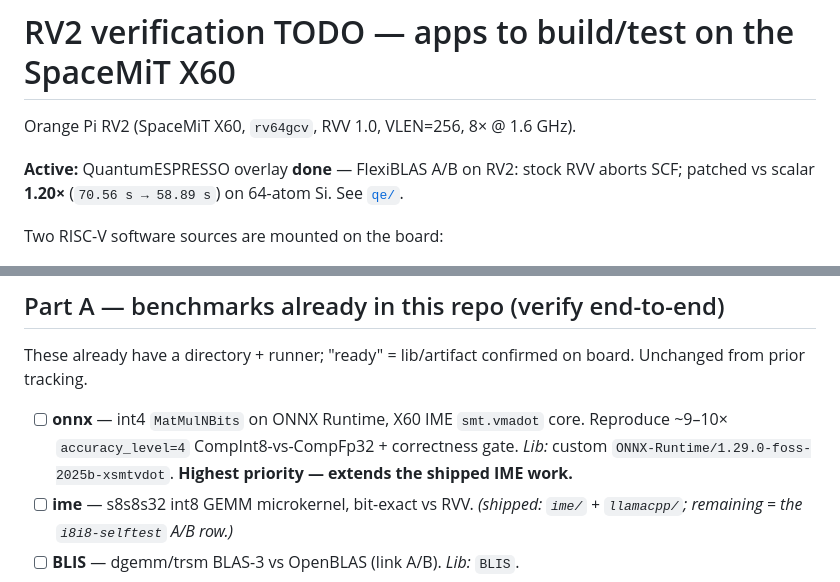
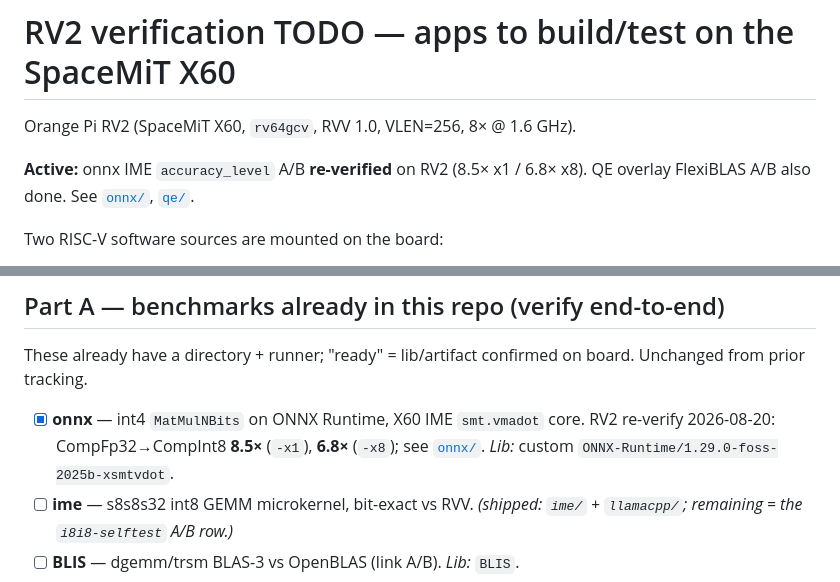
Before and after one commit to opensolvers/benchmarks, a Markdown page: todo.md, 2 parts joined by grey strips. Rendered like a GitHub page.

Commit message:
Record RV2 onnx accuracy_level A/B re-verify.
Capture the CompFp32 vs CompInt8 latency numbers from the Orange Pi RV2 rerun and mark the onnx todo item complete.

Co-authored-by: Cursor <cursoragent@cursor.com>

```diff
--- a/todo.md
+++ b/todo.md
@@ -2,9 +2,8 @@
 
 Orange Pi RV2 (SpaceMiT X60, `rv64gcv`, RVV 1.0, VLEN=256, 8× @ 1.6 GHz).
 
-**Active:** QuantumESPRESSO overlay **done** — FlexiBLAS A/B on RV2: stock RVV
-aborts SCF; patched vs scalar **1.20×** (`70.56 s → 58.89 s`) on 64-atom Si.
-See [`qe/`](qe).
+**Active:** onnx IME `accuracy_level` A/B **re-verified** on RV2 (8.5× x1 /
+6.8× x8). QE overlay FlexiBLAS A/B also done. See [`onnx/`](onnx), [`qe/`](qe).
 
 Two RISC-V software sources are mounted on the board:
 
@@ -25,10 +24,9 @@ RISC-V apps come from the two repos above.)
 These already have a directory + runner; "ready" = lib/artifact confirmed on
 board. Unchanged from prior tracking.
 
-- [ ] **onnx** — int4 `MatMulNBits` on ONNX Runtime, X60 IME `smt.vmadot` core.
-  Reproduce ~9–10× `accuracy_level=4` CompInt8-vs-CompFp32 + correctness gate.
-  *Lib:* custom `ONNX-Runtime/1.29.0-foss-2025b-xsmtvdot`. **Highest priority —
-  extends the shipped IME work.**
+- [x] **onnx** — int4 `MatMulNBits` on ONNX Runtime, X60 IME `smt.vmadot` core.
+  RV2 re-verify 2026-08-20: CompFp32→CompInt8 **8.5×** (`-x1`), **6.8×** (`-x8`);
+  see [`onnx/`](onnx). *Lib:* custom `ONNX-Runtime/1.29.0-foss-2025b-xsmtvdot`.
 - [ ] **ime** — s8s8s32 int8 GEMM microkernel, bit-exact vs RVV. *(shipped:
   `ime/` + `llamacpp/`; remaining = the `i8i8-selftest` A/B row.)*
 - [ ] **BLIS** — dgemm/trsm BLAS-3 vs OpenBLAS (link A/B). *Lib:* `BLIS`.
```
Also changed, not shown: onnx/README.md (+5 -0 lines).
